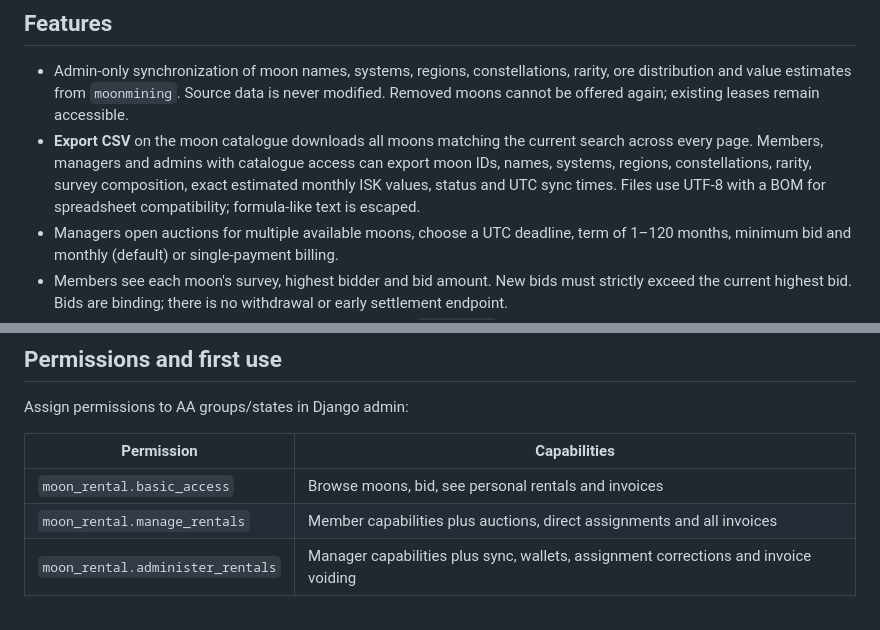
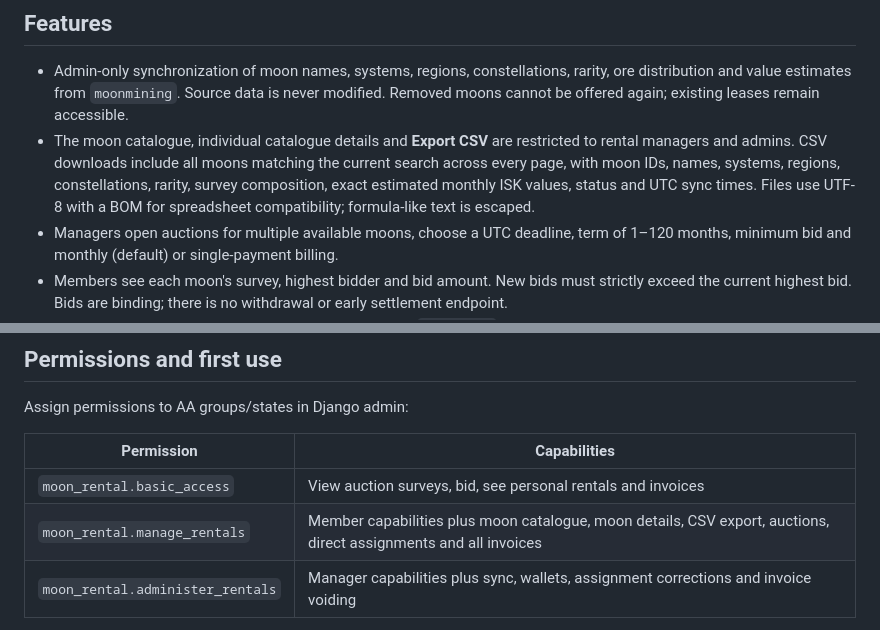
Before and after one commit to Redone0001/aa-moon-rental, a Markdown page: README.md, 2 parts joined by grey strips. Drawn GitHub-style.

Commit message:
Restrict moon catalogue and CSV export to managers and admins (#6)

```diff
--- a/README.md
+++ b/README.md
@@ -7,7 +7,7 @@ An Alliance Auth module for auctioning surveyed moons, managing leases and match
 ## Features
 
 - Admin-only synchronization of moon names, systems, regions, constellations, rarity, ore distribution and value estimates from `moonmining`. Source data is never modified. Removed moons cannot be offered again; existing leases remain accessible.
-- **Export CSV** on the moon catalogue downloads all moons matching the current search across every page. Members, managers and admins with catalogue access can export moon IDs, names, systems, regions, constellations, rarity, survey composition, exact estimated monthly ISK values, status and UTC sync times. Files use UTF-8 with a BOM for spreadsheet compatibility; formula-like text is escaped.
+- The moon catalogue, individual catalogue details and **Export CSV** are restricted to rental managers and admins. CSV downloads include all moons matching the current search across every page, with moon IDs, names, systems, regions, constellations, rarity, survey composition, exact estimated monthly ISK values, status and UTC sync times. Files use UTF-8 with a BOM for spreadsheet compatibility; formula-like text is escaped.
 - Managers open auctions for multiple available moons, choose a UTC deadline, term of 1–120 months, minimum bid and monthly (default) or single-payment billing.
 - Members see each moon's survey, highest bidder and bid amount. New bids must strictly exceed the current highest bid. Bids are binding; there is no withdrawal or early settlement endpoint.
 - Every ISK input shows a live compact preview, such as `1,2 b ISK`, while submitting the original exact amount. Previews use `k`, `m`, `b` and `t` for thousands, millions, billions and trillions.
@@ -72,8 +72,8 @@ Assign permissions to AA groups/states in Django admin:
 
 | Permission | Capabilities |
 | --- | --- |
-| `moon_rental.basic_access` | Browse moons, bid, see personal rentals and invoices |
-| `moon_rental.manage_rentals` | Member capabilities plus auctions, direct assignments and all invoices |
+| `moon_rental.basic_access` | View auction surveys, bid, see personal rentals and invoices |
+| `moon_rental.manage_rentals` | Member capabilities plus moon catalogue, moon details, CSV export, auctions, direct assignments and all invoices |
 | `moon_rental.administer_rentals` | Manager capabilities plus sync, wallets, assignment corrections and invoice voiding |
 
 Managers and admins inherit app capabilities; they do not need all three permissions. Merely being Django `is_staff` does not grant rental administration. Superusers have all capabilities. The app's Django admin model screens are read-only so assignments, money records and audit trails cannot be bypassed with ordinary model editing.
```
Also changed, not shown: CHANGELOG.md (+1 -0 lines), docs/screenshots/catalogue-access-member-darkly.png (added), docs/screenshots/catalogue-access-member-flatly.png (added), docs/screenshots/catalogue-access-member-mobile.png (added), docs/screenshots/catalogue-export-mobile.png, 6 other files.
